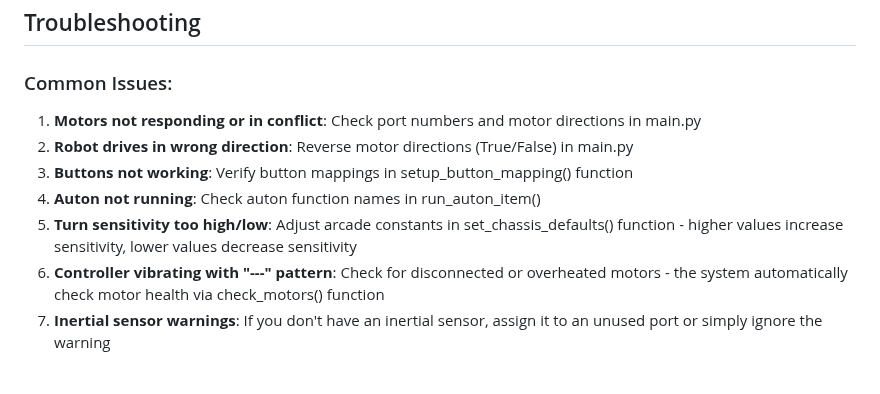
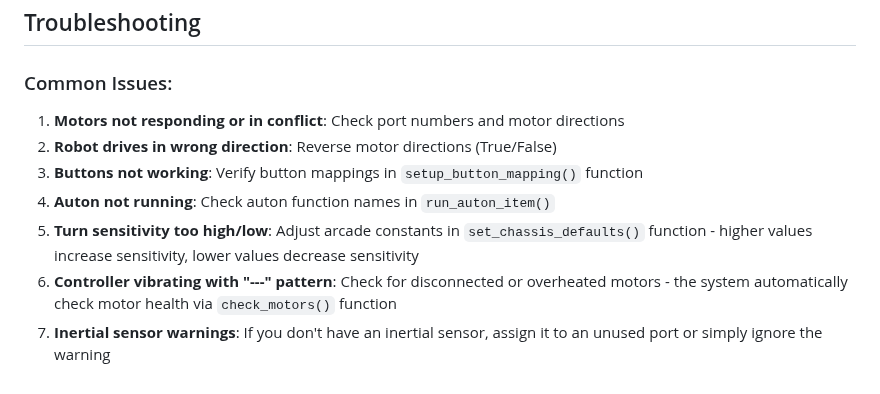
Before and after one commit to ericjiangxiao/RGB_Template, a Markdown page: RGB-Template-Python/configuration_guide.md, the part around the change. Drawn GitHub-style.

```diff
--- a/RGB-Template-Python/configuration_guide.md
+++ b/RGB-Template-Python/configuration_guide.md
@@ -171,10 +171,10 @@ auton_menu_text = ["auton1", "auton2"]
 ## Troubleshooting
 
 ### Common Issues:
-1. **Motors not responding or in conflict**: Check port numbers and motor directions in main.py
-2. **Robot drives in wrong direction**: Reverse motor directions (True/False) in main.py
-3. **Buttons not working**: Verify button mappings in setup_button_mapping() function
-4. **Auton not running**: Check auton function names in run_auton_item()
-5. **Turn sensitivity too high/low**: Adjust arcade constants in set_chassis_defaults() function - higher values increase sensitivity, lower values decrease sensitivity
-6. **Controller vibrating with "---" pattern**: Check for disconnected or overheated motors - the system automatically check motor health via check_motors() function
+1. **Motors not responding or in conflict**: Check port numbers and motor directions
+2. **Robot drives in wrong direction**: Reverse motor directions (True/False)
+3. **Buttons not working**: Verify button mappings in `setup_button_mapping()` function
+4. **Auton not running**: Check auton function names in `run_auton_item()`
+5. **Turn sensitivity too high/low**: Adjust arcade constants in `set_chassis_defaults()` function - higher values increase sensitivity, lower values decrease sensitivity
+6. **Controller vibrating with "---" pattern**: Check for disconnected or overheated motors - the system automatically check motor health via `check_motors()` function
 7. **Inertial sensor warnings**: If you don't have an inertial sensor, assign it to an unused port or simply ignore the warning
```
